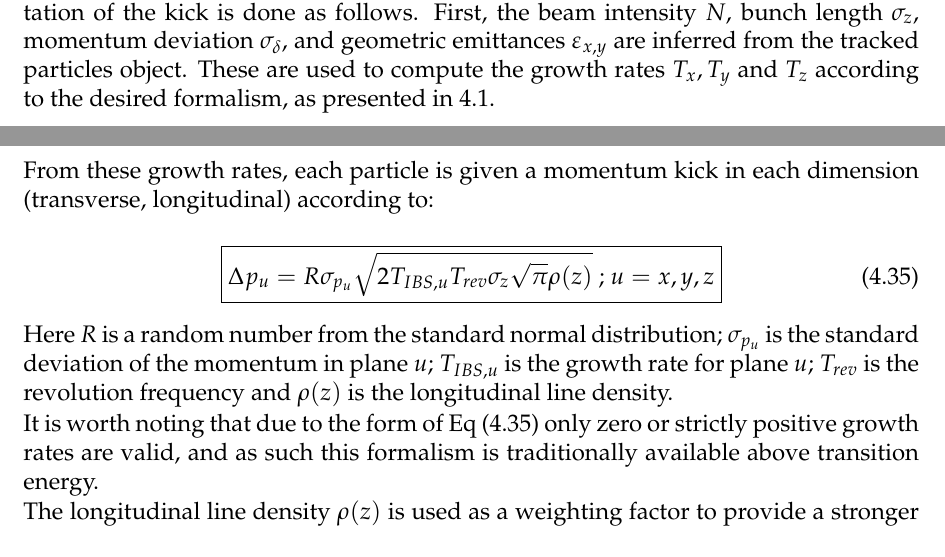
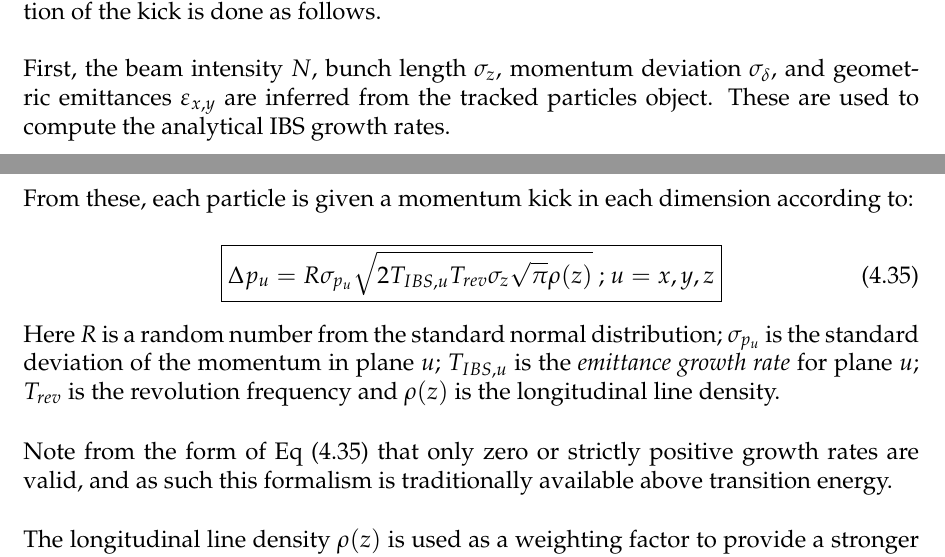
Before and after one commit to xsuite/xsuite, a LaTeX thesis (docs/physics_manual/physics_man.tex, which reads docs/physics_manual/xfields.tex): two parts of pages 62 and 63 of 87, joined at a grey line, cut so that both start at the same text. Compiled offline with pdfLaTeX.

Commit message:
rephease a bit to explicitely state the analytical kick uses the emittance growth rates

```diff
--- a/docs/physics_manual/xfields.tex
+++ b/docs/physics_manual/xfields.tex
@@ -2623,19 +2623,23 @@ In \textit{xfields} two elements are available to model IBS effects in tracking
 
 A first element is available to provide momenta kicks based on analytical growth rates, according to the approach introduced by R. Bruce~\cite{PRAB:Bruce:IBSAnalyticalKick}.
 In \textit{xfields} the computation of the kick is done as follows.
+\newline
+
 First, the beam intensity \(N\), bunch length \(\sigma_z\), momentum deviation \(\sigma_{\delta}\), and geometric emittances \(\varepsilon_{x,y}\) are inferred from the tracked particles object.
-These are used to compute the growth rates \(T_x, T_y\) and \(T_z\) according to the desired formalism, as presented in~\ref{subsection:ibs_growth_rates}.
-
-From these growth rates, each particle is given a momentum kick in each dimension (transverse, longitudinal) according to:
+These are used to compute the analytical IBS growth rates.
+
+From these, each particle is given a momentum kick in each dimension according to:
 
 \begin{equation}
     \boxed{\Delta p_u = R \sigma_{p_u} \sqrt{ 2 T_{IBS,u} T_{rev} \sigma_z \sqrt{\pi} \rho(z)} \text{ ;   } u=x,y,z}
     \label{equation:momentum_kick_analytical}
 \end{equation}
 
-Here \(R\) is a random number from the standard normal distribution; \(\sigma_{p_u}\) is the standard deviation of the momentum in plane \(u\); \(T_{IBS,u}\) is the growth rate for plane \(u\); \(T_{rev}\) is the revolution frequency and \(\rho(z)\) is the longitudinal line density.
-
-It is worth noting that due to the form of Eq~\eqref{equation:momentum_kick_analytical} only zero or strictly positive growth rates are valid, and as such this formalism is traditionally available above transition energy.
+Here \(R\) is a random number from the standard normal distribution; \(\sigma_{p_u}\) is the standard deviation of the momentum in plane \(u\); \(T_{IBS,u}\) is the \textit{emittance growth rate} for plane \(u\); \(T_{rev}\) is the revolution frequency and \(\rho(z)\) is the longitudinal line density.
+\newline
+
+Note from the form of Eq~\eqref{equation:momentum_kick_analytical} that only zero or strictly positive growth rates are valid, and as such this formalism is traditionally available above transition energy.
+\newline
 
 The longitudinal line density \(\rho(z)\) is used as a weighting factor to provide a stronger kick to particles in the denser regions of the bunch.
 It is obtained by binning the longitudinal plane of the particle distribution and normalizing the values.
```
